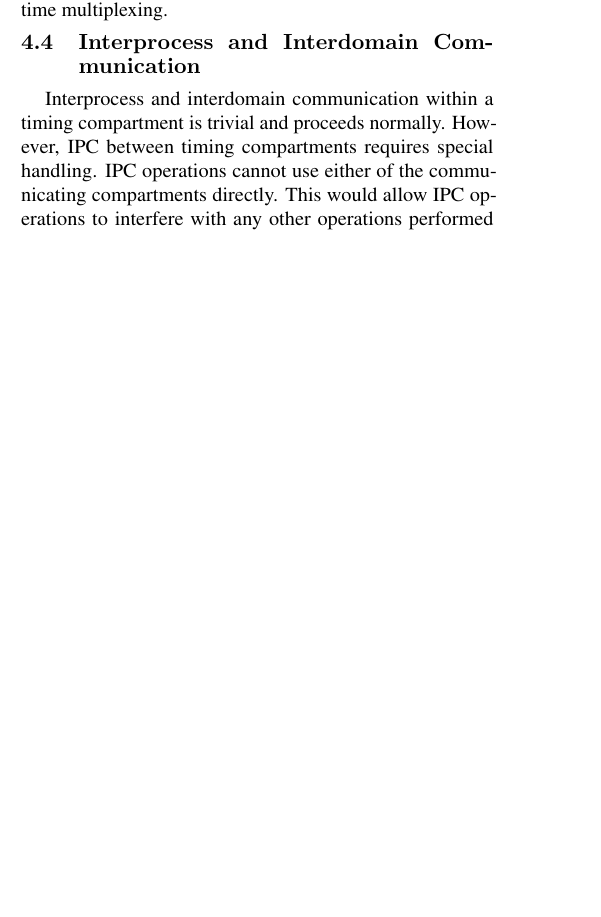
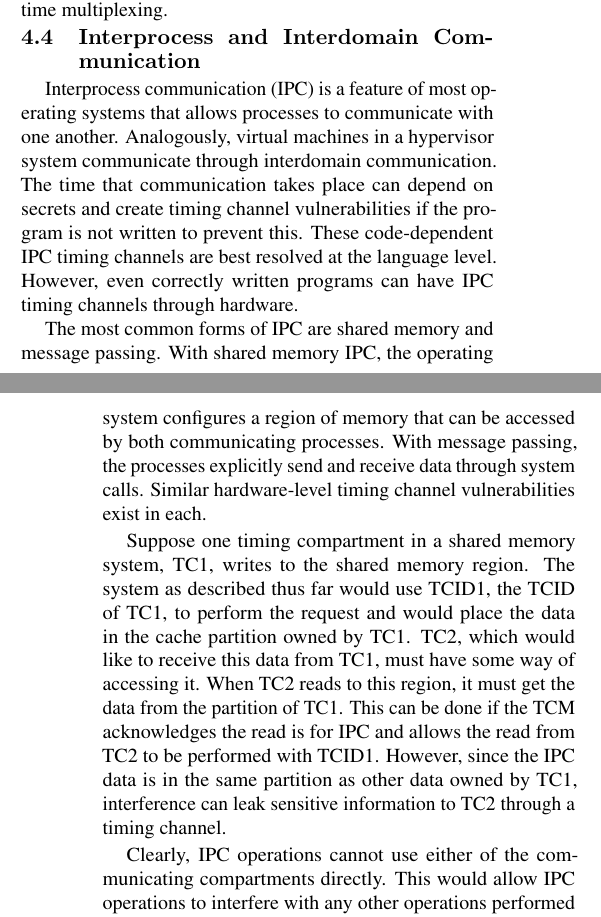
Before and after one commit to aferr/tc_paper, a LaTeX document (paper.tex, which reads integration.tex): part of one column of page 7 of 11 before the commit and two parts of the columns of pages 7 and 8 of 11 after it, the two joined at a grey line, cut so that both start at the same text, the shorter picture padded with empty space. Compiled offline with pdfLaTeX.

Commit message:
More detailed explanation of ipc

```diff
--- a/integration.tex
+++ b/integration.tex
@@ -264,9 +262,39 @@ contention based timing channel that can be resolved with time multiplexing.
 % requesting TC.
 
 \subsection{Interprocess and Interdomain Communication}
-Interprocess and interdomain communication within a timing compartment is
-trivial and proceeds normally. However, IPC between timing
-compartments requires special handling. IPC operations cannot use
+Interprocess communication (IPC) is a feature of most operating systems that
+allows processes to communicate with one another. Analogously, virtual machines
+in a hypervisor system communicate through interdomain communication.
+% Since
+% interprocess and interdomain communication explicitly share information,
+% there may be vulnerabilities through these explicit channels, though most
+% conventional operating systems and hypervisors address this.
+The time
+that communication takes place can depend on secrets and create timing channel
+vulnerabilities if the program is not written to prevent this. These
+code-dependent IPC timing channels are best resolved at the language level.
+However, even correctly written programs can have IPC timing channels through
+hardware.
+
+The most common forms of IPC are shared memory and message passing. With
+shared memory IPC, the operating system configures a region of memory that can
+be accessed by both communicating processes.
+With message passing, the
+processes explicitly send and receive data through system calls. Similar
+hardware-level timing channel vulnerabilities exist in each.
+
+Suppose one timing compartment in a shared memory system,
+TC1, writes to the shared memory region. The system as described thus far
+would use TCID1, the TCID of TC1, to perform the request and would place the
+data in the cache partition owned by TC1. TC2, which would like to receive this
+data from TC1, must have some way of accessing it. When TC2 reads to this
+region, it must get the data from the partition of TC1. This can be done if the
+TCM acknowledges the read is for IPC and allows the read from TC2 to be
+performed with TCID1. However, since the IPC data is in the same partition as
+other data owned by TC1, interference can leak sensitive information to TC2
+through a timing channel.
+
+Clearly, IPC operations cannot use
 either of the communicating compartments directly. This would allow IPC
 operations to interfere with any other operations performed by that TC.
 Instead, the IPC operations are performed in a timing compartment that can be
```
Also changed, not shown: integration.tex (15 more changed lines).
